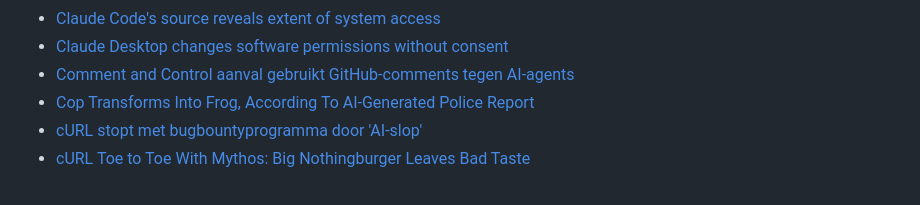
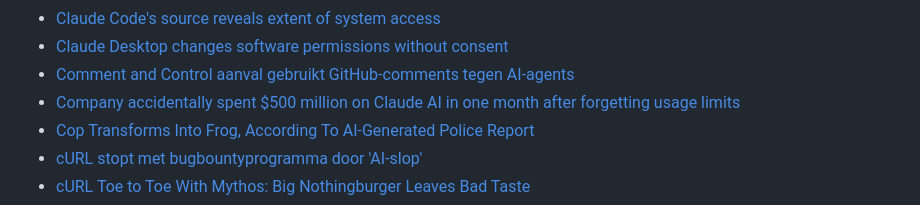
Before and after one commit to brownhamer/alt0.nl, a Markdown page: content/ai.md, the part around the change. Rendered like a GitHub page.

Commit message:
More on AI

```diff
--- a/content/ai.md
+++ b/content/ai.md
@@ -90,6 +90,7 @@ Echter de diverse LLM gebaseerde initiatieven die vanuit Big Tech gepusht worden
 - [Claude Code's source reveals extent of system access](https://www.theregister.com/2026/04/01/claude_code_source_leak_privacy_nightmare/)
 - [Claude Desktop changes software permissions without consent](https://www.theregister.com/2026/04/20/anthropic_claude_desktop_spyware_allegation/)
 - [Comment and Control aanval gebruikt GitHub-comments tegen AI-agents](https://www.security.nl/posting/933007/%22Comment+and+Control%22+aanval+gebruikt+GitHub-comments+tegen+AI-agents)
+- [Company accidentally spent $500 million on Claude AI in one month after forgetting usage limits](https://techstartups.com/2026/05/28/company-accidentally-spent-500-million-on-claude-ai-in-one-month-after-forgetting-usage-limits/)
 - [Cop Transforms Into Frog, According To AI-Generated Police Report](https://www.forbes.com/sites/larsdaniel/2026/01/04/cop-transforms-into-frog-according-to-ai-generated-police-report/)
 - [cURL stopt met bugbountyprogramma door 'AI-slop'](https://tweakers.net/nieuws/243634/curl-stopt-met-bugbountyprogramma-door-ai-slop.html)
 - [cURL Toe to Toe With Mythos: Big Nothingburger Leaves Bad Taste](https://www.flyingpenguin.com/curl-toe-to-toe-with-mythos-big-nothingburger-leaves-bad-taste/)
```
